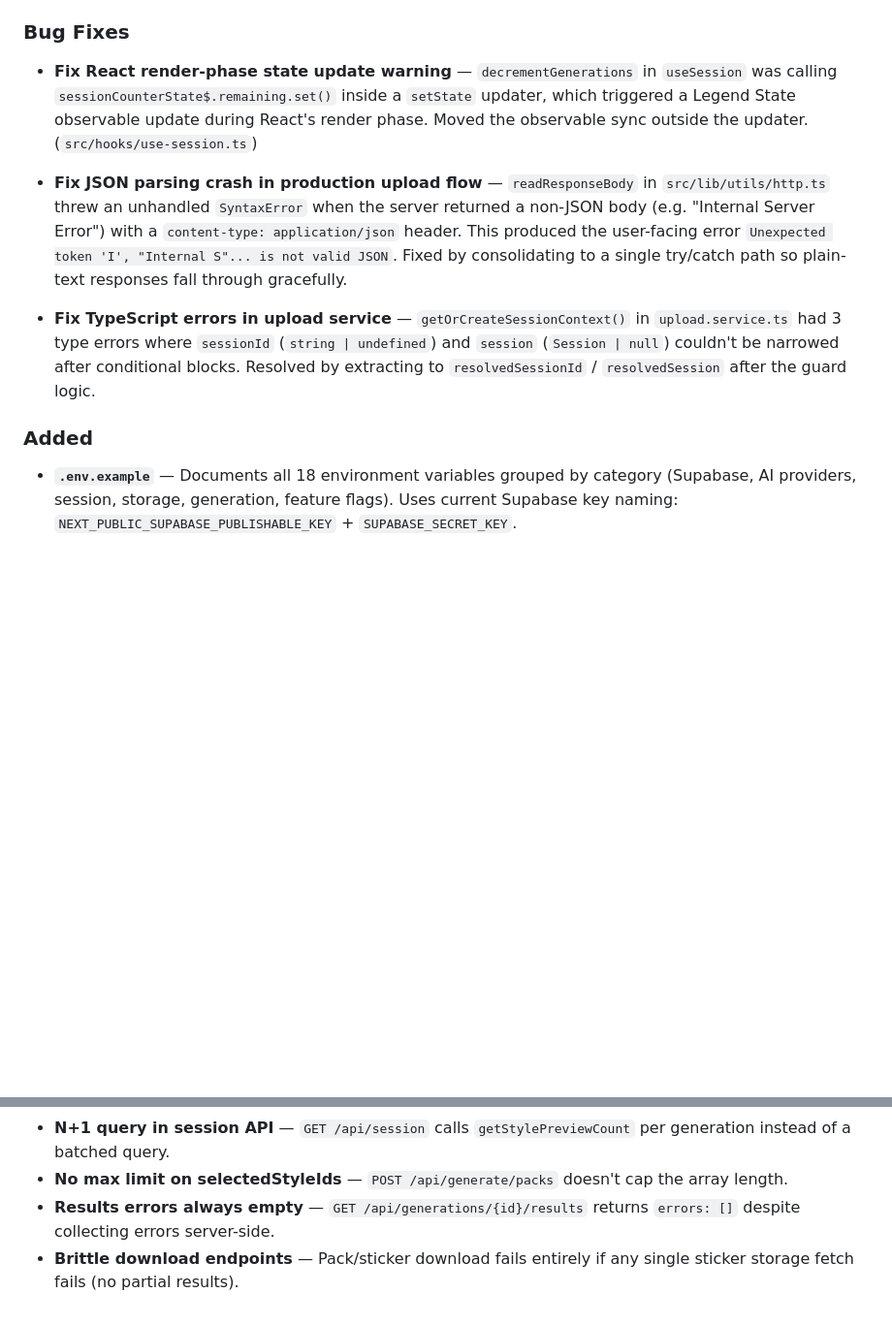
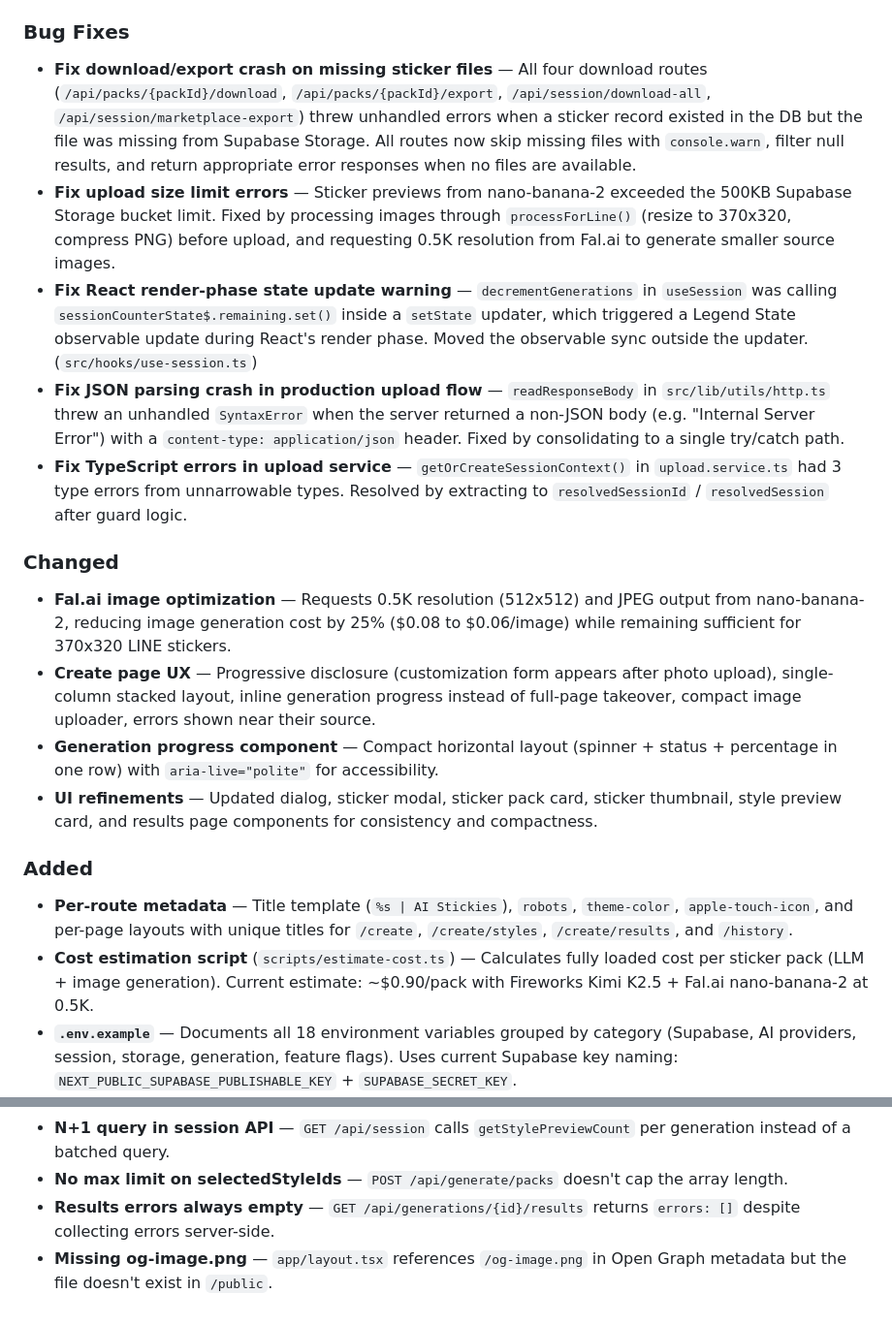
Before and after one commit to ohong/ai-stickies, a Markdown page: docs/CHANGELOG.md, 2 parts joined by grey strips. Shown at 97% size. Rendered like a GitHub page; blank space fills up the shorter version.

Commit message:
docs: update changelog with image optimization, UX, metadata, and download fixes
Co-Authored-By: Claude Opus 4.6 <noreply@anthropic.com>

```diff
--- a/docs/CHANGELOG.md
+++ b/docs/CHANGELOG.md
@@ -27,13 +27,23 @@
 
 ### Bug Fixes
 
+- **Fix download/export crash on missing sticker files** — All four download routes (`/api/packs/{packId}/download`, `/api/packs/{packId}/export`, `/api/session/download-all`, `/api/session/marketplace-export`) threw unhandled errors when a sticker record existed in the DB but the file was missing from Supabase Storage. All routes now skip missing files with `console.warn`, filter null results, and return appropriate error responses when no files are available.
+- **Fix upload size limit errors** — Sticker previews from nano-banana-2 exceeded the 500KB Supabase Storage bucket limit. Fixed by processing images through `processForLine()` (resize to 370x320, compress PNG) before upload, and requesting 0.5K resolution from Fal.ai to generate smaller source images.
 - **Fix React render-phase state update warning** — `decrementGenerations` in `useSession` was calling `sessionCounterState$.remaining.set()` inside a `setState` updater, which triggered a Legend State observable update during React's render phase. Moved the observable sync outside the updater. (`src/hooks/use-session.ts`)
+- **Fix JSON parsing crash in production upload flow** — `readResponseBody` in `src/lib/utils/http.ts` threw an unhandled `SyntaxError` when the server returned a non-JSON body (e.g. "Internal Server Error") with a `content-type: application/json` header. Fixed by consolidating to a single try/catch path.
+- **Fix TypeScript errors in upload service** — `getOrCreateSessionContext()` in `upload.service.ts` had 3 type errors from unnarrowable types. Resolved by extracting to `resolvedSessionId` / `resolvedSession` after guard logic.
 
-- **Fix JSON parsing crash in production upload flow** — `readResponseBody` in `src/lib/utils/http.ts` threw an unhandled `SyntaxError` when the server returned a non-JSON body (e.g. "Internal Server Error") with a `content-type: application/json` header. This produced the user-facing error `Unexpected token 'I', "Internal S"... is not valid JSON`. Fixed by consolidating to a single try/catch path so plain-text responses fall through gracefully.
-- **Fix TypeScript errors in upload service** — `getOrCreateSessionContext()` in `upload.service.ts` had 3 type errors where `sessionId` (`string | undefined`) and `session` (`Session | null`) couldn't be narrowed after conditional blocks. Resolved by extracting to `resolvedSessionId` / `resolvedSession` after the guard logic.
+### Changed
+
+- **Fal.ai image optimization** — Requests 0.5K resolution (512x512) and JPEG output from nano-banana-2, reducing image generation cost by 25% ($0.08 to $0.06/image) while remaining sufficient for 370x320 LINE stickers.
+- **Create page UX** — Progressive disclosure (customization form appears after photo upload), single-column stacked layout, inline generation progress instead of full-page takeover, compact image uploader, errors shown near their source.
+- **Generation progress component** — Compact horizontal layout (spinner + status + percentage in one row) with `aria-live="polite"` for accessibility.
+- **UI refinements** — Updated dialog, sticker modal, sticker pack card, sticker thumbnail, style preview card, and results page components for consistency and compactness.
 
 ### Added
 
+- **Per-route metadata** — Title template (`%s | AI Stickies`), `robots`, `theme-color`, `apple-touch-icon`, and per-page layouts with unique titles for `/create`, `/create/styles`, `/create/results`, and `/history`.
+- **Cost estimation script** (`scripts/estimate-cost.ts`) — Calculates fully loaded cost per sticker pack (LLM + image generation). Current estimate: ~$0.90/pack with Fireworks Kimi K2.5 + Fal.ai nano-banana-2 at 0.5K.
 - **`.env.example`** — Documents all 18 environment variables grouped by category (Supabase, AI providers, session, storage, generation, feature flags). Uses current Supabase key naming: `NEXT_PUBLIC_SUPABASE_PUBLISHABLE_KEY` + `SUPABASE_SECRET_KEY`.
 - **Full unit/integration test suite (144 tests)** using Vitest + Testing Library:
   - `src/__tests__/utils/http.test.ts` (24 tests) — `parseApiResponse` and `readApiError`, including regression test for the JSON parsing crash.
@@ -57,4 +67,4 @@
 - **N+1 query in session API** — `GET /api/session` calls `getStylePreviewCount` per generation instead of a batched query.
 - **No max limit on selectedStyleIds** — `POST /api/generate/packs` doesn't cap the array length.
 - **Results errors always empty** — `GET /api/generations/{id}/results` returns `errors: []` despite collecting errors server-side.
-- **Brittle download endpoints** — Pack/sticker download fails entirely if any single sticker storage fetch fails (no partial results).
+- **Missing og-image.png** — `app/layout.tsx` references `/og-image.png` in Open Graph metadata but the file doesn't exist in `/public`.
```
